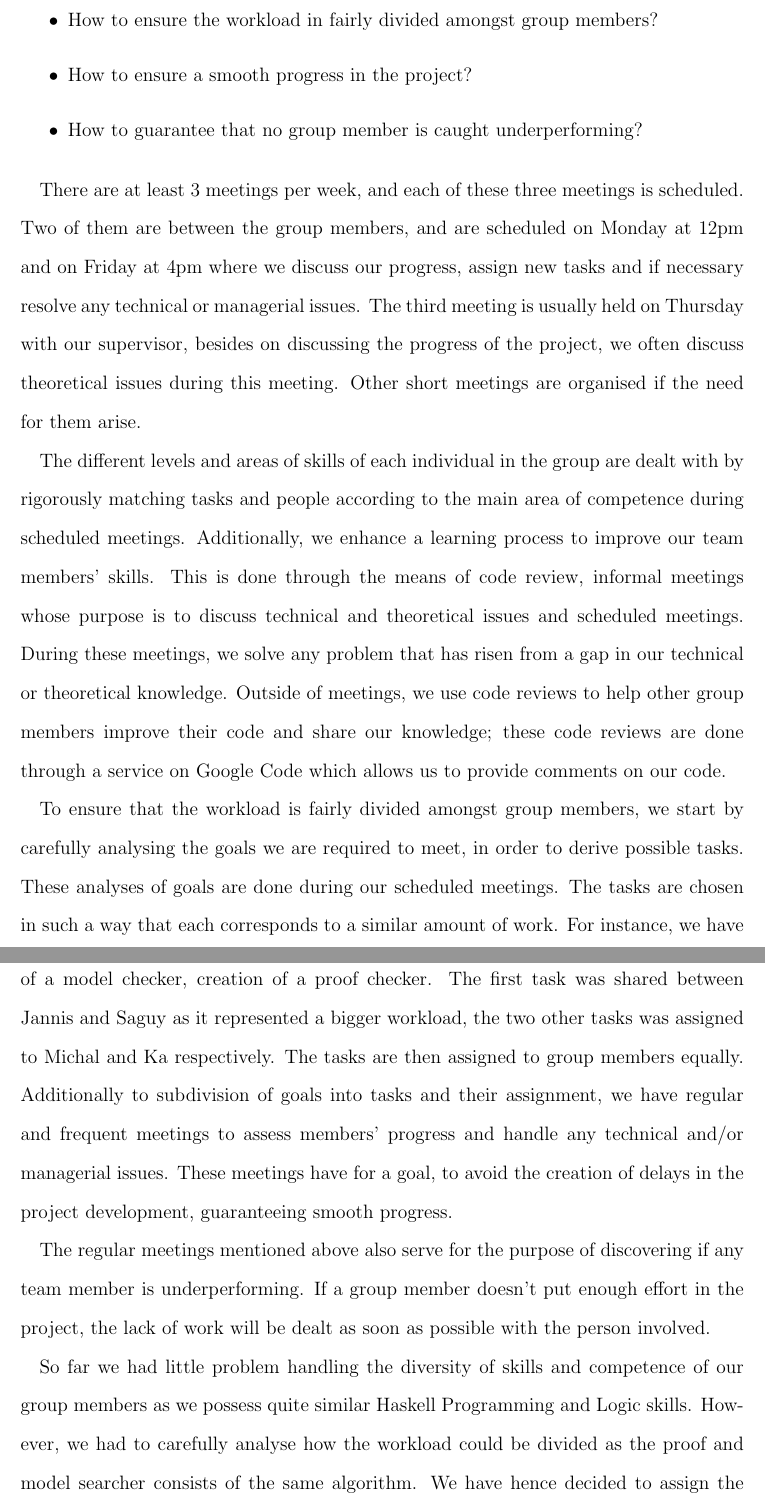
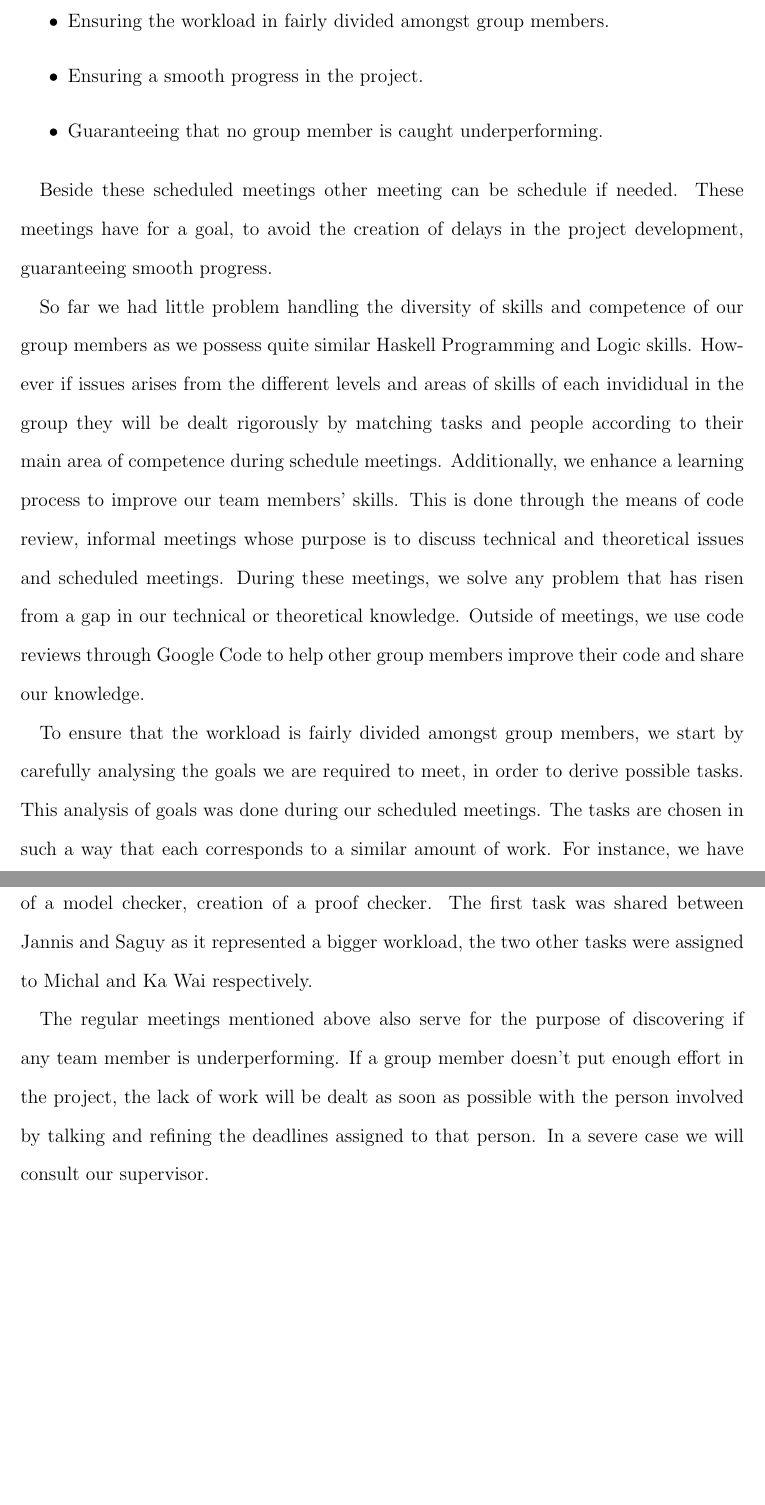
Before and after one commit to j5b/ps-pc, a LaTeX document (progress_report/progress_report.tex, which reads progress_report/michal.tex): two parts of pages 9 and 10 of 12 before the commit and two parts of pages 9 and 10 of 11 after it, joined at a grey line, cut so that both start at the same text, the shorter picture padded with empty space. Compiled offline with pdfLaTeX.

Commit message:
Changes I forgot to send

```diff
--- a/progress_report/michal.tex
+++ b/progress_report/michal.tex
@@ -4,9 +4,8 @@ These actions are undertaken in order to deal with the following problems:
 
 \begin{itemize}
-\item How to handle the different levels and areas of skills of each individual in the group?
-\item How to ensure the workload in fairly divided amongst group members?
-\item How to ensure a smooth progress in the project?
-\item How to guarantee that no group member is caught underperforming?
+\item Handling the different levels and areas of skills of each individual in the group.
+\item Ensuring the workload in fairly divided amongst group members.
+\item Ensuring a smooth progress in the project.
+\item Guaranteeing that no group member is caught underperforming.
 \end{itemize}
 
-There are at least 3 meetings per week, and each of these three meetings is scheduled. Two of them are between the group members, and are scheduled on Monday at 12pm and on Friday at 4pm where we discuss our progress,  assign new tasks and if necessary resolve any technical or managerial issues. The third meeting is usually held on Thursday with our supervisor, besides on discussing the progress of the project, we often discuss theoretical issues during this meeting. Other short meetings are organised if the need for them arise.
@@ -13,9 +19,9 @@ There are at least 3 meetings per week, and each of these three meetings is sche
 
-The different levels and areas of skills of each individual in the group are dealt with by rigorously matching tasks and people according to the main area of competence during scheduled meetings. Additionally, we enhance a learning process to improve our team members' skills. This is done through the means of code review, informal meetings whose purpose is to discuss technical and theoretical issues and scheduled meetings. During these meetings, we solve any problem that has risen from a gap in our technical or theoretical knowledge. Outside of meetings, we use code reviews to help other group members improve their code and share our knowledge; these code reviews are done through a service on Google Code which allows us to provide comments on our code.
+Beside these scheduled meetings other meeting can be schedule if needed. These meetings have for a goal, to avoid the creation of delays in the project development, guaranteeing smooth progress.
 
-To ensure that the workload is fairly divided amongst group members, we start by carefully analysing the goals we are required to meet, in order to derive possible tasks. These analyses of goals are done during our scheduled meetings. The tasks are chosen in such a way that each corresponds to a similar amount of work. For instance, we have subdivided our main goals into 3 tasks: creation of a model and proof searcher, creation of a model checker, creation of a proof checker. The first task was shared between Jannis and Saguy as it represented a bigger workload, the two other tasks was assigned to Michal and Ka respectively. The tasks are then assigned to group members equally. Additionally to subdivision of goals into tasks and their assignment, we have regular and frequent meetings to assess members' progress and handle any technical and/or managerial issues. These meetings have for a goal, to avoid the creation of delays in the project development, guaranteeing smooth progress.
+So far we had little problem handling the diversity of skills and competence of our group members as we possess quite similar Haskell Programming and Logic skills. However if issues arises from the different levels and areas of skills of each invididual in the group they will be dealt rigorously by matching tasks and people according to their main area of competence during schedule meetings. Additionally, we enhance a learning process to improve our team members' skills. This is done through the means of code review, informal meetings whose purpose is to discuss technical and theoretical issues and scheduled meetings. During these meetings, we solve any problem that has risen from a gap in our technical or theoretical knowledge. Outside of meetings, we use code reviews through Google Code to help other group members improve their code and share our knowledge.
 
-The regular meetings mentioned above also serve for the purpose of discovering if any team member is underperforming. If a group member doesn't put enough effort in the project, the lack of work will be dealt as soon as possible with the person involved.
+To ensure that the workload is fairly divided amongst group members, we start by carefully analysing the goals we are required to meet, in order to derive possible tasks. This analysis of goals was done during our scheduled meetings. The tasks are chosen in such a way that each corresponds to a similar amount of work. For instance, we have subdivided our main goals into 3 tasks: creation of a model and proof searcher, creation of a model checker, creation of a proof checker. The first task was shared between Jannis and Saguy as it represented a bigger workload, the two other tasks were assigned to Michal and Ka Wai respectively.
 
-So far we had little problem handling the diversity of skills and competence of our group members as we possess quite similar Haskell Programming and Logic skills. However, we had to carefully analyse how the workload could be divided as the proof and model searcher consists of the same algorithm. We have hence decided to assign the task of implementing the proof and model searcher to two group members. The two other tasks we had - model checker and proof checker - were of similar workload and have been assigned to Michal and Ka Wai respectively. Throughout the first iteration we managed to get a smooth and dynamic progress and no one was underperforming.
+The regular meetings mentioned above also serve for the purpose of discovering if any team member is underperforming. If a group member doesn't put enough effort in the project, the lack of work will be dealt as soon as possible with the person involved by talking and refining the deadlines assigned to that person. In a severe case we will consult our supervisor.
 
```
Also changed, not shown: progress_report/michal.tex (13 more changed lines).
